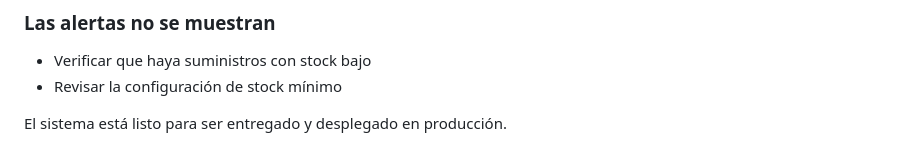
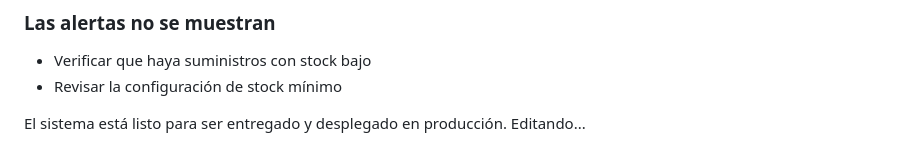
Before and after one commit to Kevin-4-2/SISTEMA-INFORM-TICO-DE-CONTROL-DE-IMPRESIONES-Y-SUMINISTRO, a Markdown page: README.md, the part around the change. Rendered like a GitHub page.

Commit message:
Update README with deployment readiness note

```diff
--- a/README.md
+++ b/README.md
@@ -277,3 +277,4 @@ Script para recrear las tablas (útil en desarrollo).
 
 
 El sistema está listo para ser entregado y desplegado en producción.
+Editando...
```
